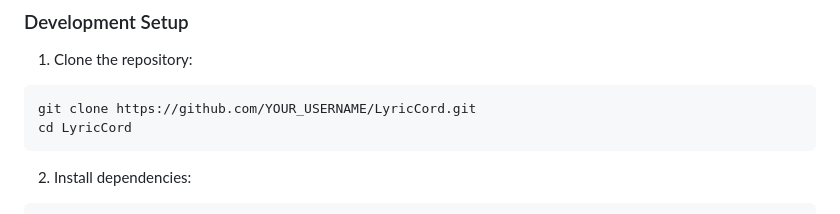
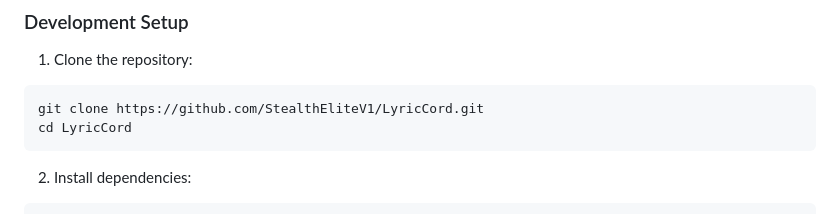
Before and after one commit to StealthEliteV1/LyricCord, a Markdown page: README.md, the part around the change printed below. GitHub-like rendering.

Commit message:
gif + readme

````diff
--- a/README.md
+++ b/README.md
@@ -66,7 +66,7 @@ Download the latest version from the [Releases](https://github.com/YOUR_USERNAME
 ### Development Setup
 1. Clone the repository:
 ```bash
-git clone https://github.com/YOUR_USERNAME/LyricCord.git
+git clone https://github.com/StealthEliteV1/LyricCord.git
 cd LyricCord
 ```
 
````
Also changed, not shown: other parts of README.md (+1 -1 lines).
